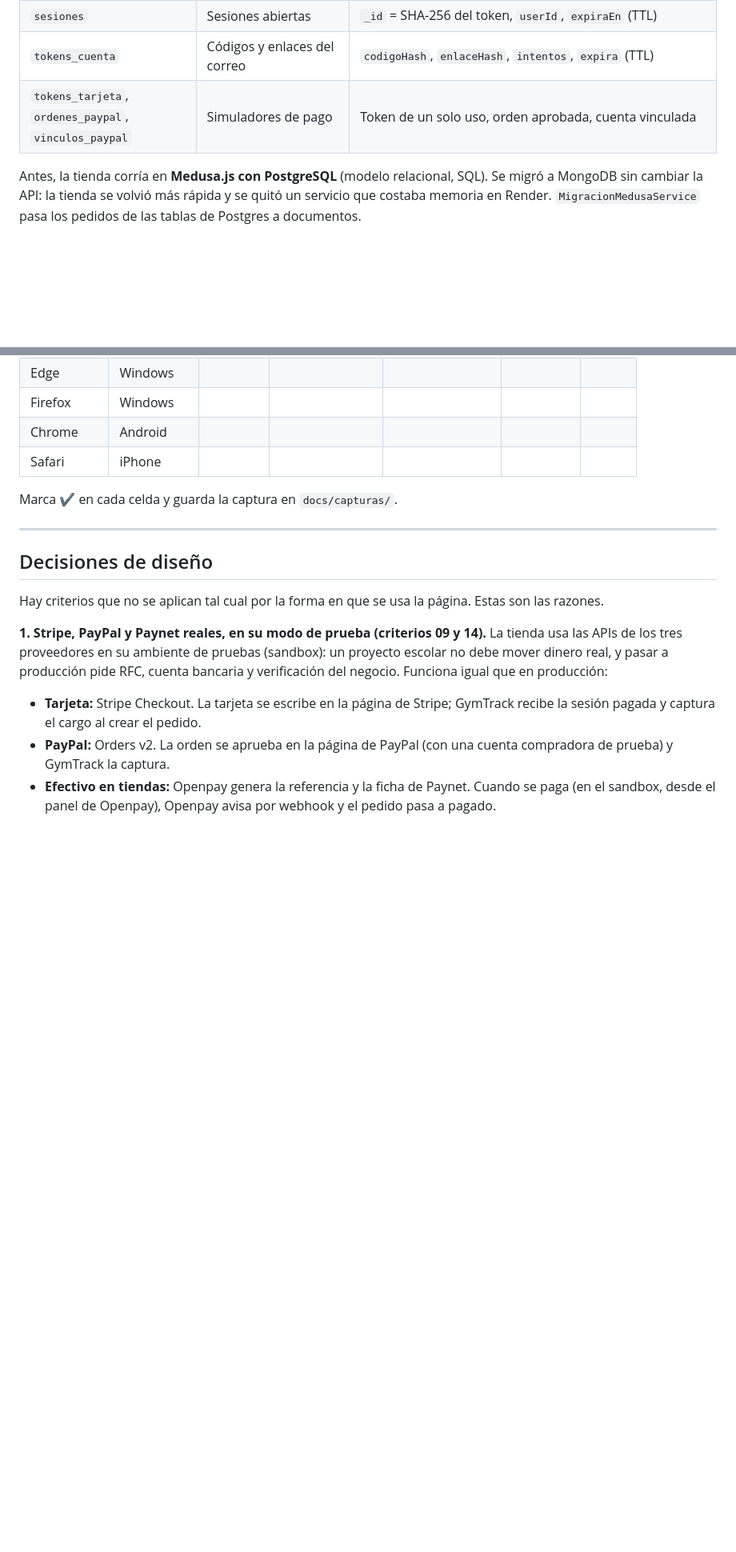
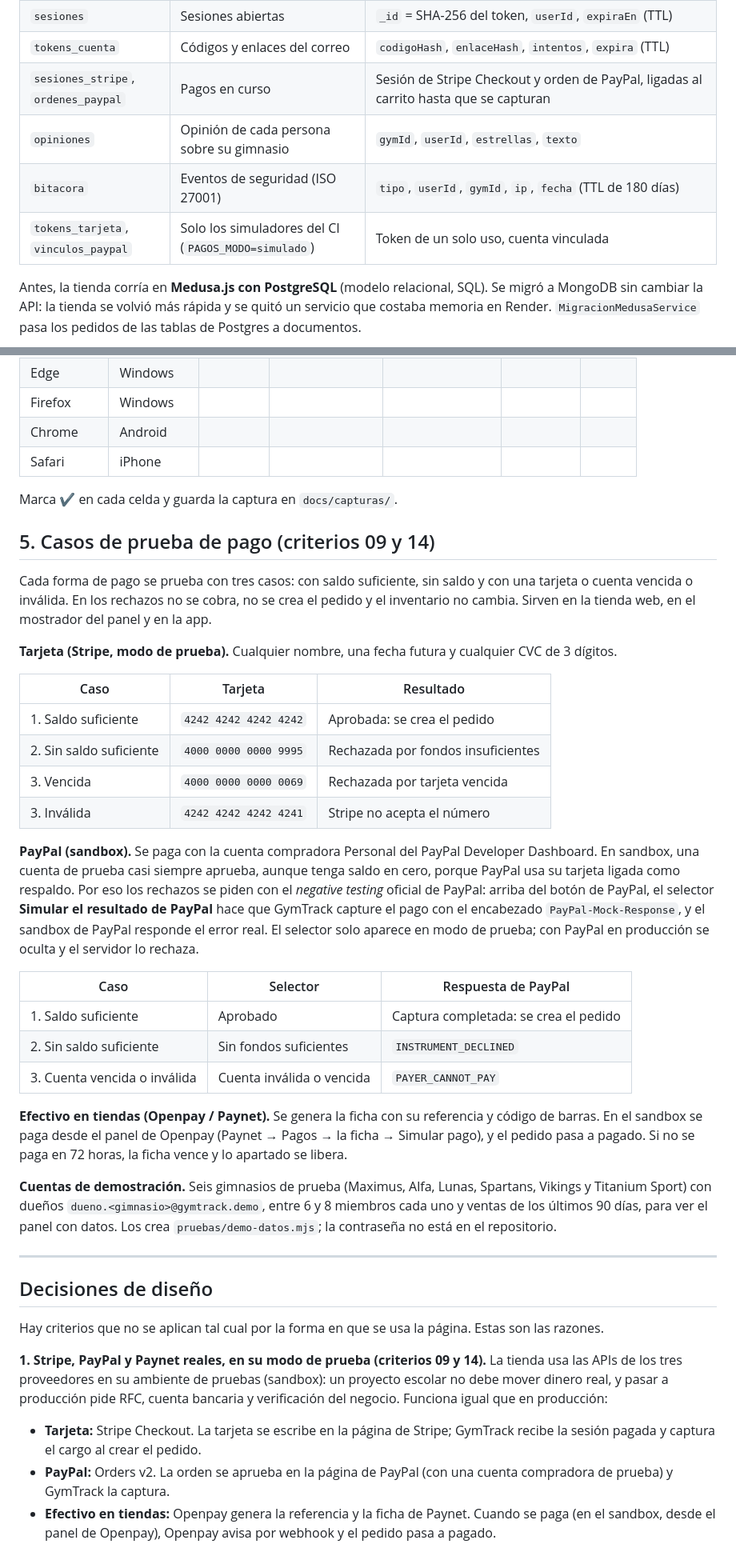
Before and after one commit to JoseOE/GTWeb, a Markdown page: docs/negocios-electronicos-tema3.md, 2 parts joined by grey strips. Shown at 80% size. Drawn GitHub-style; blank space fills up the shorter version.

```diff
--- a/docs/negocios-electronicos-tema3.md
+++ b/docs/negocios-electronicos-tema3.md
@@ -30,7 +30,10 @@ La tienda vive en **MongoDB Atlas** (NoSQL, documentos). Cada documento guarda j
 | `payments` | Mensualidades cobradas | `userId`, `gymId`, `monto`, `metodo`, `cubreHasta`, `orderId` |
 | `sesiones` | Sesiones abiertas | `_id` = SHA-256 del token, `userId`, `expiraEn` (TTL) |
 | `tokens_cuenta` | Códigos y enlaces del correo | `codigoHash`, `enlaceHash`, `intentos`, `expira` (TTL) |
-| `tokens_tarjeta`, `ordenes_paypal`, `vinculos_paypal` | Simuladores de pago | Token de un solo uso, orden aprobada, cuenta vinculada |
+| `sesiones_stripe`, `ordenes_paypal` | Pagos en curso | Sesión de Stripe Checkout y orden de PayPal, ligadas al carrito hasta que se capturan |
+| `opiniones` | Opinión de cada persona sobre su gimnasio | `gymId`, `userId`, `estrellas`, `texto` |
+| `bitacora` | Eventos de seguridad (ISO 27001) | `tipo`, `userId`, `gymId`, `ip`, `fecha` (TTL de 180 días) |
+| `tokens_tarjeta`, `vinculos_paypal` | Solo los simuladores del CI (`PAGOS_MODO=simulado`) | Token de un solo uso, cuenta vinculada |
 
 Antes, la tienda corría en **Medusa.js con PostgreSQL** (modelo relacional, SQL). Se migró a MongoDB sin cambiar la API: la tienda se volvió más rápida y se quitó un servicio que costaba memoria en Render. `MigracionMedusaService` pasa los pedidos de las tablas de Postgres a documentos.
 
@@ -142,6 +151,31 @@ Antes, la tienda corría en **Medusa.js con PostgreSQL** (modelo relacional, SQL
 | Safari | iPhone | | | | | |
 
 Marca ✔ en cada celda y guarda la captura en `docs/capturas/`.
+
+## 5. Casos de prueba de pago (criterios 09 y 14)
+
+Cada forma de pago se prueba con tres casos: con saldo suficiente, sin saldo y con una tarjeta o cuenta vencida o inválida. En los rechazos no se cobra, no se crea el pedido y el inventario no cambia. Sirven en la tienda web, en el mostrador del panel y en la app.
+
+**Tarjeta (Stripe, modo de prueba).** Cualquier nombre, una fecha futura y cualquier CVC de 3 dígitos.
+
+| Caso | Tarjeta | Resultado |
+|---|---|---|
+| 1. Saldo suficiente | `4242 4242 4242 4242` | Aprobada: se crea el pedido |
+| 2. Sin saldo suficiente | `4000 0000 0000 9995` | Rechazada por fondos insuficientes |
+| 3. Vencida | `4000 0000 0000 0069` | Rechazada por tarjeta vencida |
+| 3. Inválida | `4242 4242 4242 4241` | Stripe no acepta el número |
+
+**PayPal (sandbox).** Se paga con la cuenta compradora Personal del PayPal Developer Dashboard. En sandbox, una cuenta de prueba casi siempre aprueba, aunque tenga saldo en cero, porque PayPal usa su tarjeta ligada como respaldo. Por eso los rechazos se piden con el *negative testing* oficial de PayPal: arriba del botón de PayPal, el selector **Simular el resultado de PayPal** hace que GymTrack capture el pago con el encabezado `PayPal-Mock-Response`, y el sandbox de PayPal responde el error real. El selector solo aparece en modo de prueba; con PayPal en producción se oculta y el servidor lo rechaza.
+
+| Caso | Selector | Respuesta de PayPal |
+|---|---|---|
+| 1. Saldo suficiente | Aprobado | Captura completada: se crea el pedido |
+| 2. Sin saldo suficiente | Sin fondos suficientes | `INSTRUMENT_DECLINED` |
+| 3. Cuenta vencida o inválida | Cuenta inválida o vencida | `PAYER_CANNOT_PAY` |
+
+**Efectivo en tiendas (Openpay / Paynet).** Se genera la ficha con su referencia y código de barras. En el sandbox se paga desde el panel de Openpay (Paynet → Pagos → la ficha → Simular pago), y el pedido pasa a pagado. Si no se paga en 72 horas, la ficha vence y lo apartado se libera.
+
+**Cuentas de demostración.** Seis gimnasios de prueba (Maximus, Alfa, Lunas, Spartans, Vikings y Titanium Sport) con dueños `dueno.<gimnasio>@gymtrack.demo`, entre 6 y 8 miembros cada uno y ventas de los últimos 90 días, para ver el panel con datos. Los crea `pruebas/demo-datos.mjs`; la contraseña no está en el repositorio.
 
 ---
 
```
Also changed, not shown: other parts of docs/negocios-electronicos-tema3.md (+10 -4 lines).
